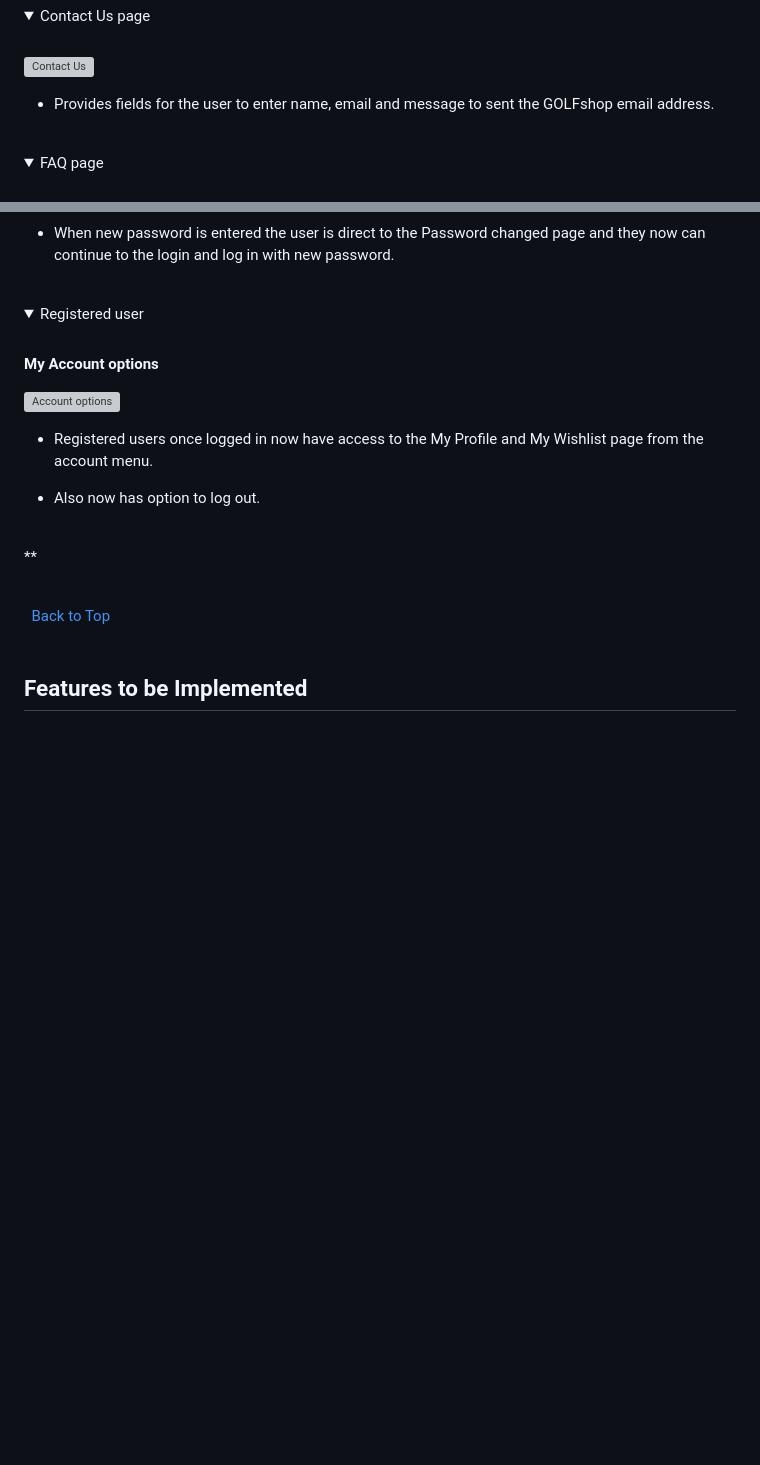
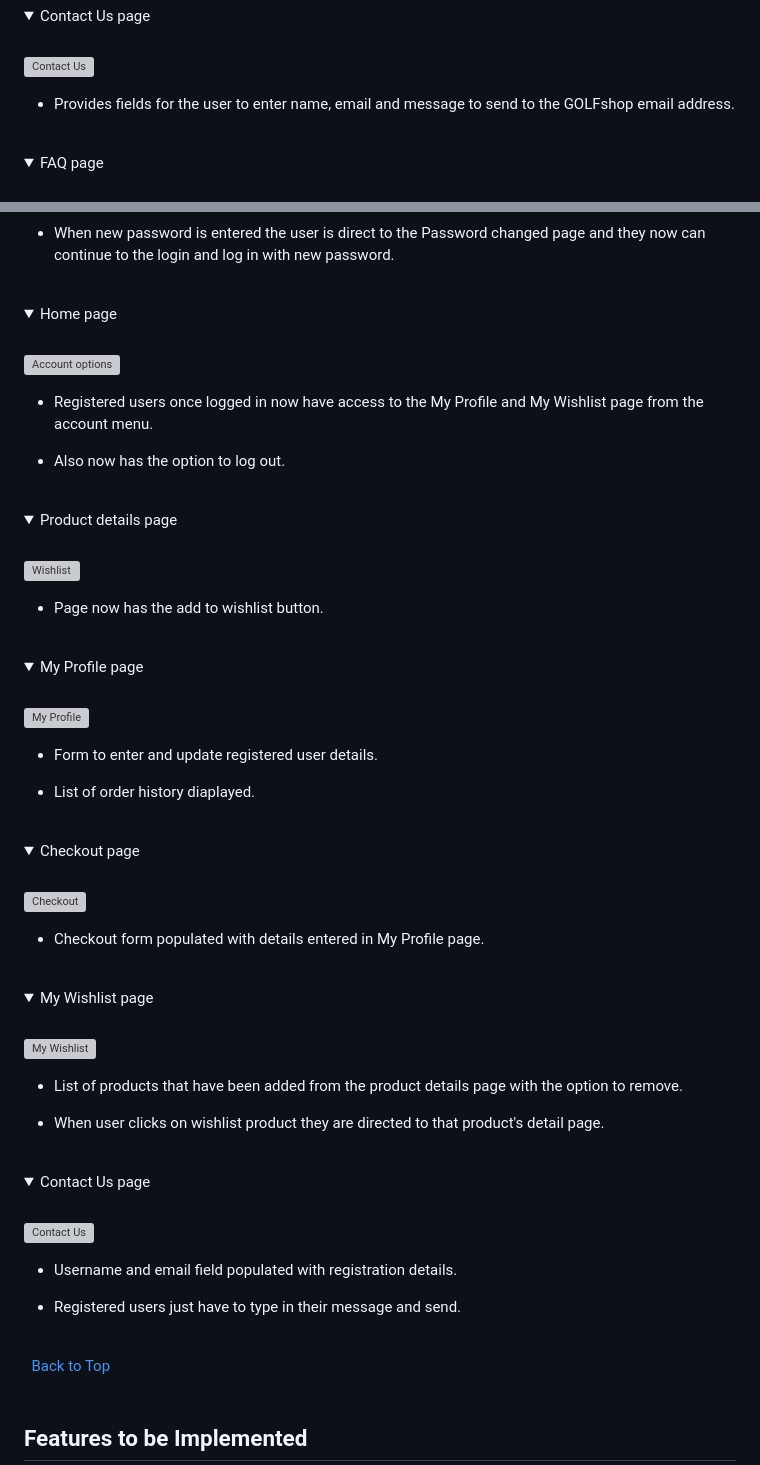
Before and after one commit to KevinFlanagan7/PP5-Golf-Shop, a Markdown page: README.md, 2 parts joined by grey strips. GitHub-like rendering; folded sections open; blank space fills up the shorter version; grey boxes are pictures that could not be loaded.

Commit message:
Add content to registered user features in README.

```diff
--- a/README.md
+++ b/README.md
@@ -418,7 +424,7 @@ The home page includes three sectioms, the header, the main landing page and the
 
 ![Contact Us](/documentation/features/contact.png)
 
-- Provides fields for the user to enter name, email and message to sent the GOLFshop email address.
+- Provides fields for the user to enter name, email and message to send to the GOLFshop email address.
 
 </details>
 
@@ -498,30 +504,83 @@ The home page includes three sectioms, the header, the main landing page and the
 
 <br>
 
-<details><summary>Registered user</summary>
-
-<br>
-
-**My Account options**
+<details><summary>Home page</summary>
+
+<br>
 
 ![Account options](/documentation/features/logged-in.png)
 
 - Registered users once logged in now have access to the My Profile and My Wishlist page from the account menu.
 
-- Also now has option to log out.
-
-<br>
-
-**
-
-
-
-
-
-
-
-
-
+- Also now has the option to log out.
+
+</details>
+
+<br>
+
+<details><summary>Product details page</summary>
+
+<br>
+
+![Wishlist](/documentation/features)
+
+- Page now has the add to wishlist button.
+
+</details>
+
+<br>
+
+<details><summary>My Profile page</summary>
+
+<br>
+
+![My Profile](/documentation/features)
+
+- Form to enter and update registered user details.
+
+- List of order history diaplayed.
+
+</details>
+
+<br>
+
+<details><summary>Checkout page</summary>
+
+<br>
+
+![Checkout](/documentation/features)
+
+- Checkout form populated with details entered in My Profile page.
+
+</details>
+
+<br>
+
+<details><summary>My Wishlist page</summary>
+
+<br>
+
+![My Wishlist](/documentation/features)
+
+- List of products that have been added from the product details page with the option to remove.
+
+- When user clicks on wishlist product they are directed to that product's detail page.
+
+</details>
+
+<br>
+
+<details><summary>Contact Us page</summary>
+
+<br>
+
+![Contact Us](/documentation/features)
+
+- Username and email field populated with registration details.
+
+- Registered users just have to type in their message and send.
+
+</details>
 
 \
 &nbsp;
```
Also changed, not shown: other parts of README.md (+6 -0 lines).
